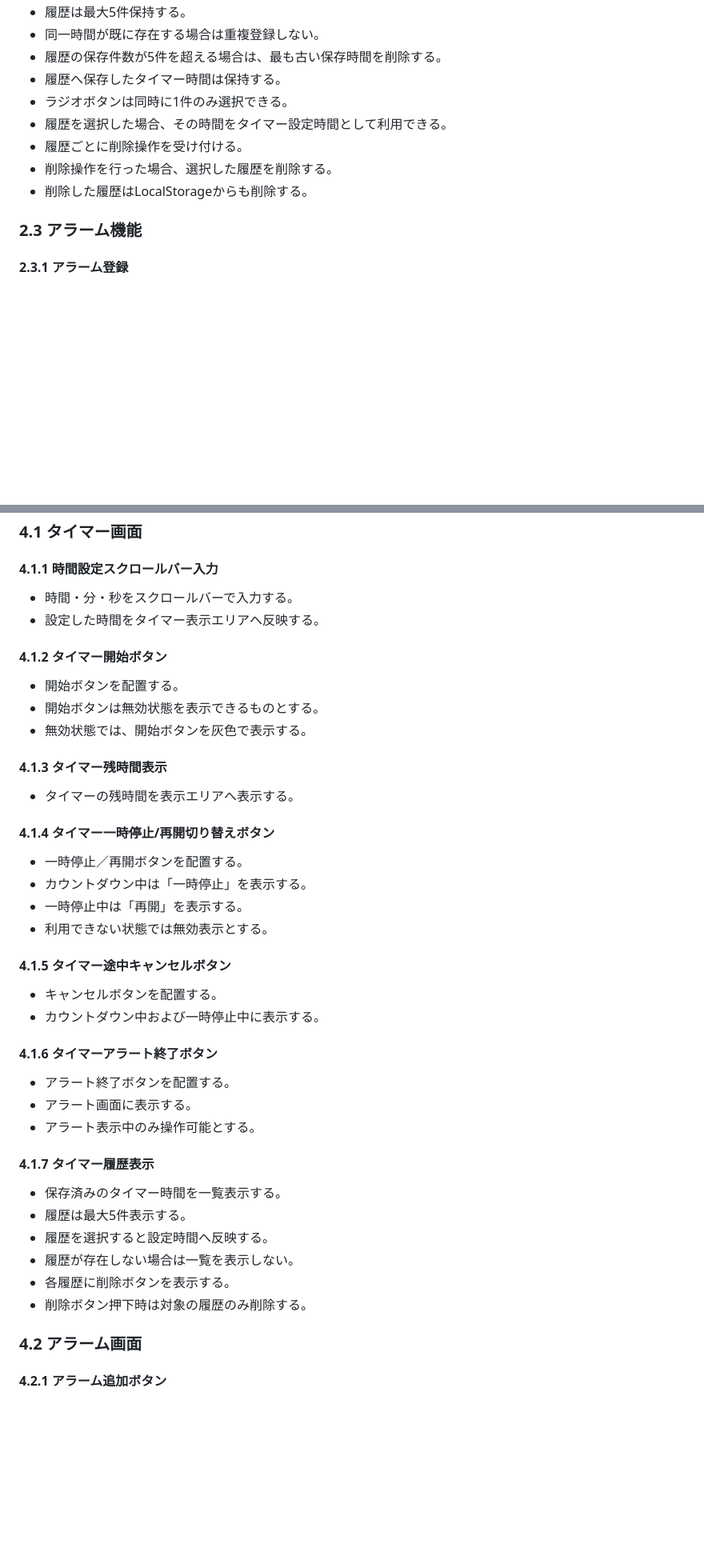
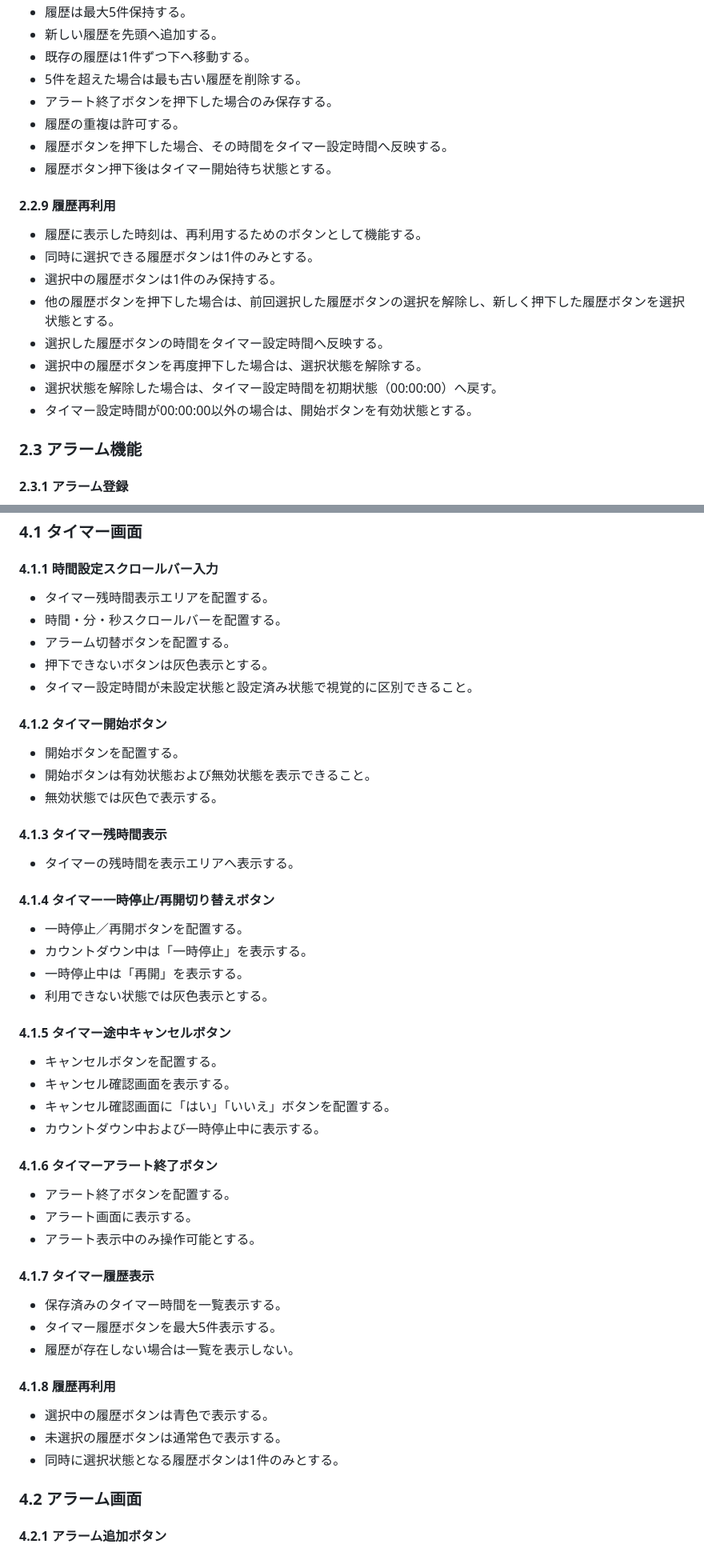
Before and after one commit to shun62201234-crypto/timerApplication, a Markdown page: document/仕様書/要求仕様書.md, 2 parts joined by grey strips. Shown at 80% size. Rendered like a GitHub page; blank space fills up the shorter version.

```diff
--- a/document/仕様書/要求仕様書.md
+++ b/document/仕様書/要求仕様書.md
@@ -116,12 +143,21 @@
 -   履歴は最大5件保持する。
--   同一時間が既に存在する場合は重複登録しない。
--   履歴の保存件数が5件を超える場合は、最も古い保存時間を削除する。
--   履歴へ保存したタイマー時間は保持する。
--   ラジオボタンは同時に1件のみ選択できる。
--   履歴を選択した場合、その時間をタイマー設定時間として利用できる。
--   履歴ごとに削除操作を受け付ける。
--   削除操作を行った場合、選択した履歴を削除する。
--   削除した履歴はLocalStorageからも削除する。
+-   新しい履歴を先頭へ追加する。
+-   既存の履歴は1件ずつ下へ移動する。
+-   5件を超えた場合は最も古い履歴を削除する。
+-   アラート終了ボタンを押下した場合のみ保存する。
+-   履歴の重複は許可する。
+-   履歴ボタンを押下した場合、その時間をタイマー設定時間へ反映する。
+-   履歴ボタン押下後はタイマー開始待ち状態とする。
+
+#### 2.2.9 履歴再利用
+-   履歴に表示した時刻は、再利用するためのボタンとして機能する。
+-   同時に選択できる履歴ボタンは1件のみとする。
+-   選択中の履歴ボタンは1件のみ保持する。
+-   他の履歴ボタンを押下した場合は、前回選択した履歴ボタンの選択を解除し、新しく押下した履歴ボタンを選択状態とする。
+-   選択した履歴ボタンの時間をタイマー設定時間へ反映する。
+-   選択中の履歴ボタンを再度押下した場合は、選択状態を解除する。
+-   選択状態を解除した場合は、タイマー設定時間を初期状態（00:00:00）へ戻す。
+-   タイマー設定時間が00:00:00以外の場合は、開始ボタンを有効状態とする。
 
 ### 2.3 アラーム機能
 
@@ -228,13 +263,16 @@
 ### 4.1 タイマー画面
 
 #### 4.1.1 時間設定スクロールバー入力
--   時間・分・秒をスクロールバーで入力する。
--   設定した時間をタイマー表示エリアへ反映する。
+-   タイマー残時間表示エリアを配置する。
+-   時間・分・秒スクロールバーを配置する。
+-   アラーム切替ボタンを配置する。
+-   押下できないボタンは灰色表示とする。
+-   タイマー設定時間が未設定状態と設定済み状態で視覚的に区別できること。
 
 #### 4.1.2 タイマー開始ボタン
 -   開始ボタンを配置する。
--   開始ボタンは無効状態を表示できるものとする。
--   無効状態では、開始ボタンを灰色で表示する。
+-   開始ボタンは有効状態および無効状態を表示できること。
+-   無効状態では灰色で表示する。
 
 #### 4.1.3 タイマー残時間表示
 -   タイマーの残時間を表示エリアへ表示する。
@@ -243,10 +281,12 @@
 -   一時停止／再開ボタンを配置する。
 -   カウントダウン中は「一時停止」を表示する。
 -   一時停止中は「再開」を表示する。
--   利用できない状態では無効表示とする。
+-   利用できない状態では灰色表示とする。
 
 #### 4.1.5 タイマー途中キャンセルボタン
 -   キャンセルボタンを配置する。
+-   キャンセル確認画面を表示する。
+-   キャンセル確認画面に「はい」「いいえ」ボタンを配置する。
 -   カウントダウン中および一時停止中に表示する。
 
 #### 4.1.6 タイマーアラート終了ボタン
@@ -256,11 +296,13 @@
 
 #### 4.1.7 タイマー履歴表示
 -   保存済みのタイマー時間を一覧表示する。
--   履歴は最大5件表示する。
--   履歴を選択すると設定時間へ反映する。
+-   タイマー履歴ボタンを最大5件表示する。
 -   履歴が存在しない場合は一覧を表示しない。
--   各履歴に削除ボタンを表示する。
--   削除ボタン押下時は対象の履歴のみ削除する。
+
+#### 4.1.8 履歴再利用
+-   選択中の履歴ボタンは青色で表示する。
+-   未選択の履歴ボタンは通常色で表示する。
+-   同時に選択状態となる履歴ボタンは1件のみとする。
 
 ### 4.2 アラーム画面
 
```
Also changed, not shown: other parts of document/仕様書/要求仕様書.md (+53 -44 lines).
